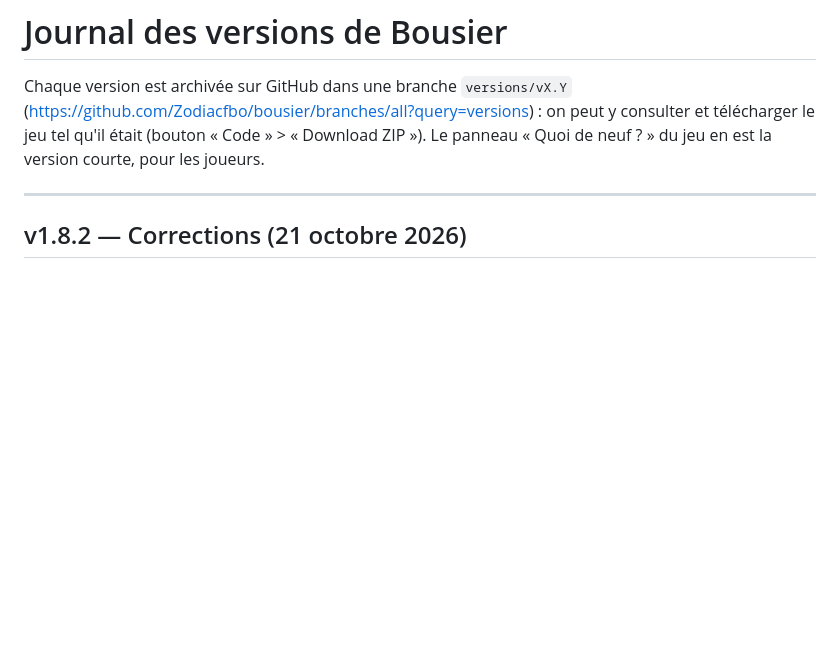
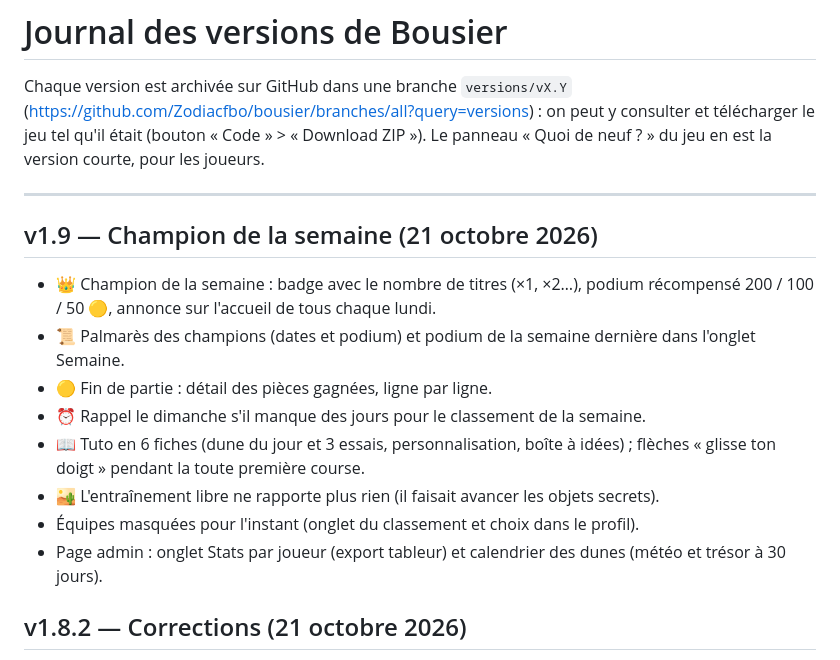
Before and after one commit to Zodiacfbo/bousier, a Markdown page: CHANGELOG.md, the part around the change. GitHub-like rendering; blank space fills up the shorter version.

Commit message:
v1.9 : champion de la semaine, palmarès, fin de partie, rappel du dimanche, tuto, admin
Co-Authored-By: Claude Opus 5.5 <noreply@anthropic.com>
Claude-Session: https://claude.ai/code/session_015XgPXYp8DvcLxRrLyhautC

```diff
--- a/CHANGELOG.md
+++ b/CHANGELOG.md
@@ -6,6 +6,18 @@ et télécharger le jeu tel qu'il était (bouton « Code » > « Download ZIP »
 Le panneau « Quoi de neuf ? » du jeu en est la version courte, pour les joueurs.
 
 ---
+
+## v1.9 — Champion de la semaine (21 octobre 2026)
+- 👑 Champion de la semaine : badge avec le nombre de titres (×1, ×2…), podium récompensé
+  200 / 100 / 50 🟡, annonce sur l'accueil de tous chaque lundi.
+- 📜 Palmarès des champions (dates et podium) et podium de la semaine dernière dans l'onglet Semaine.
+- 🟡 Fin de partie : détail des pièces gagnées, ligne par ligne.
+- ⏰ Rappel le dimanche s'il manque des jours pour le classement de la semaine.
+- 📖 Tuto en 6 fiches (dune du jour et 3 essais, personnalisation, boîte à idées) ; flèches
+  « glisse ton doigt » pendant la toute première course.
+- 🏜️ L'entraînement libre ne rapporte plus rien (il faisait avancer les objets secrets).
+- Équipes masquées pour l'instant (onglet du classement et choix dans le profil).
+- Page admin : onglet Stats par joueur (export tableur) et calendrier des dunes (météo et trésor à 30 jours).
 
 ## v1.8.2 — Corrections (21 octobre 2026)
 - Noms et icônes sans doublons : badge « Premier terrier », chapeau « Couronne de géant »,
```
